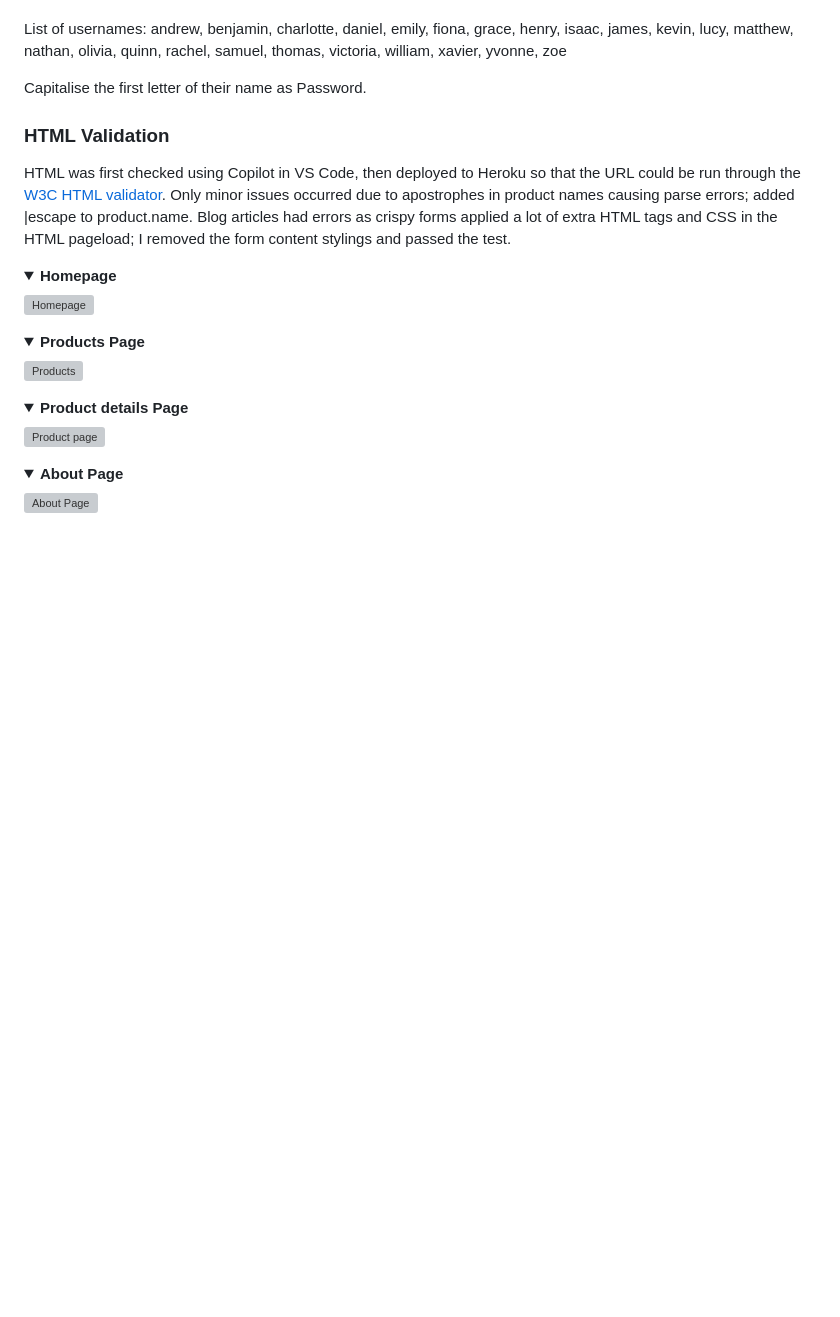
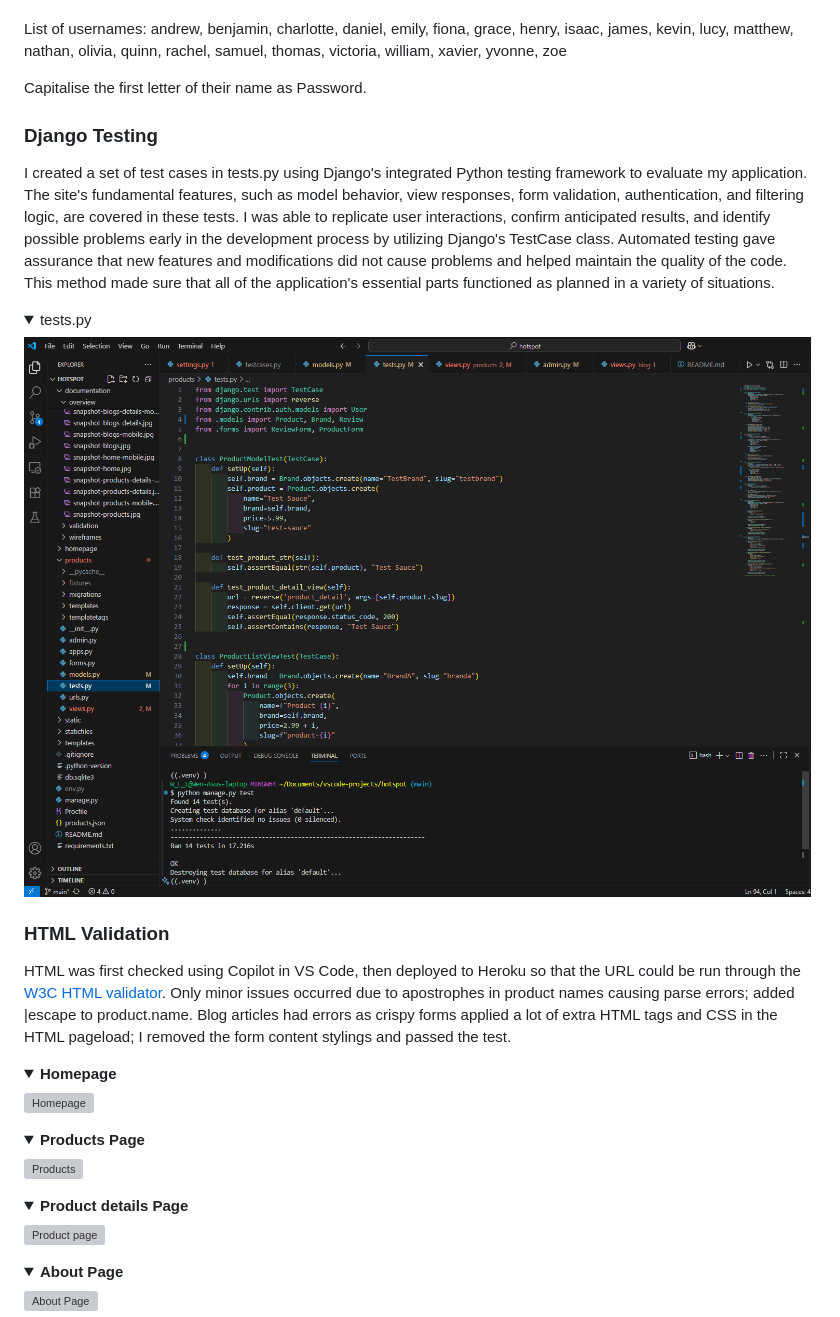
Before and after one commit to wen-l-liu/HotSpot, a Markdown page: README.md, the part around the change printed below. Drawn GitHub-style; folded sections open; blank space fills up the shorter version; grey boxes are pictures that could not be loaded.

```diff
--- a/README.md
+++ b/README.md
@@ -217,6 +238,15 @@ List of usernames:
 andrew, benjamin, charlotte, daniel, emily, fiona, grace, henry, isaac, james, kevin, lucy, matthew, nathan, olivia, quinn, rachel, samuel, thomas, victoria, william, xavier, yvonne, zoe
 
 Capitalise the first letter of their name as Password.
+
+### Django Testing
+I created a set of test cases in tests.py using Django's integrated Python testing framework to evaluate my application. The site's fundamental features, such as model behavior, view responses, form validation, authentication, and filtering logic, are covered in these tests. I was able to replicate user interactions, confirm anticipated results, and identify possible problems early in the development process by utilizing Django's TestCase class. Automated testing gave assurance that new features and modifications did not cause problems and helped maintain the quality of the code. This method made sure that all of the application's essential parts functioned as planned in a variety of situations.
+
+  <details open>
+  <summary>tests.py</summary>
+
+  ![tests.py image](documentation/images/python-testpy.png)
+  </details>
 
 ### HTML Validation
 HTML was first checked using Copilot in VS Code, then deployed to Heroku so that the URL could be run through the [W3C HTML validator](https://validator.w3.org/).
```
Also changed, not shown: other parts of README.md (+22 -1 lines), documentation/images/entity-relationship-hotspot.png (added).
